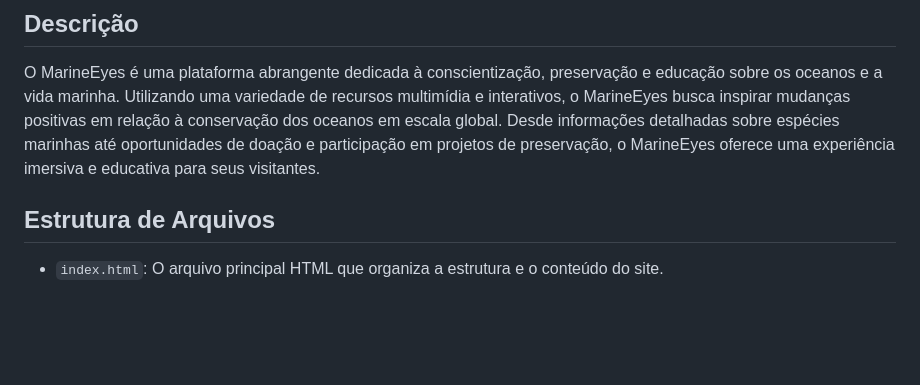
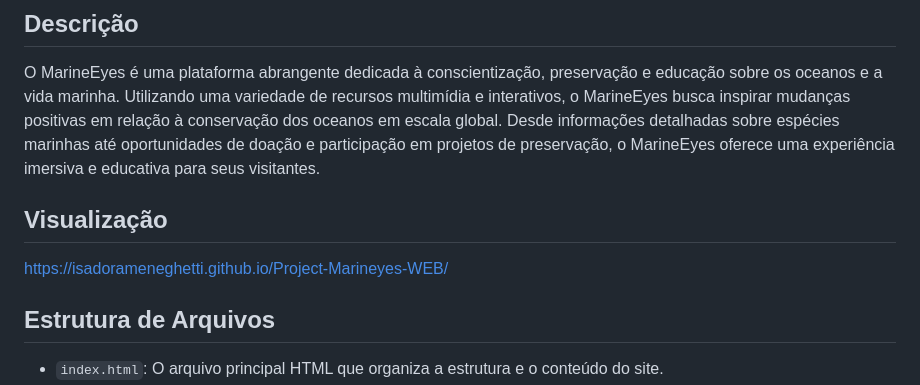
Before and after one commit to isadorameneghetti/GS-Marineyes, a Markdown page: README.md, the part around the change. GitHub-like rendering; blank space fills up the shorter version.

```diff
--- a/README.md
+++ b/README.md
@@ -2,6 +2,9 @@
 
 ## Descrição
 O MarineEyes é uma plataforma abrangente dedicada à conscientização, preservação e educação sobre os oceanos e a vida marinha. Utilizando uma variedade de recursos multimídia e interativos, o MarineEyes busca inspirar mudanças positivas em relação à conservação dos oceanos em escala global. Desde informações detalhadas sobre espécies marinhas até oportunidades de doação e participação em projetos de preservação, o MarineEyes oferece uma experiência imersiva e educativa para seus visitantes.
+
+## Visualização
+https://isadorameneghetti.github.io/Project-Marineyes-WEB/
 
 ## Estrutura de Arquivos
 
```
